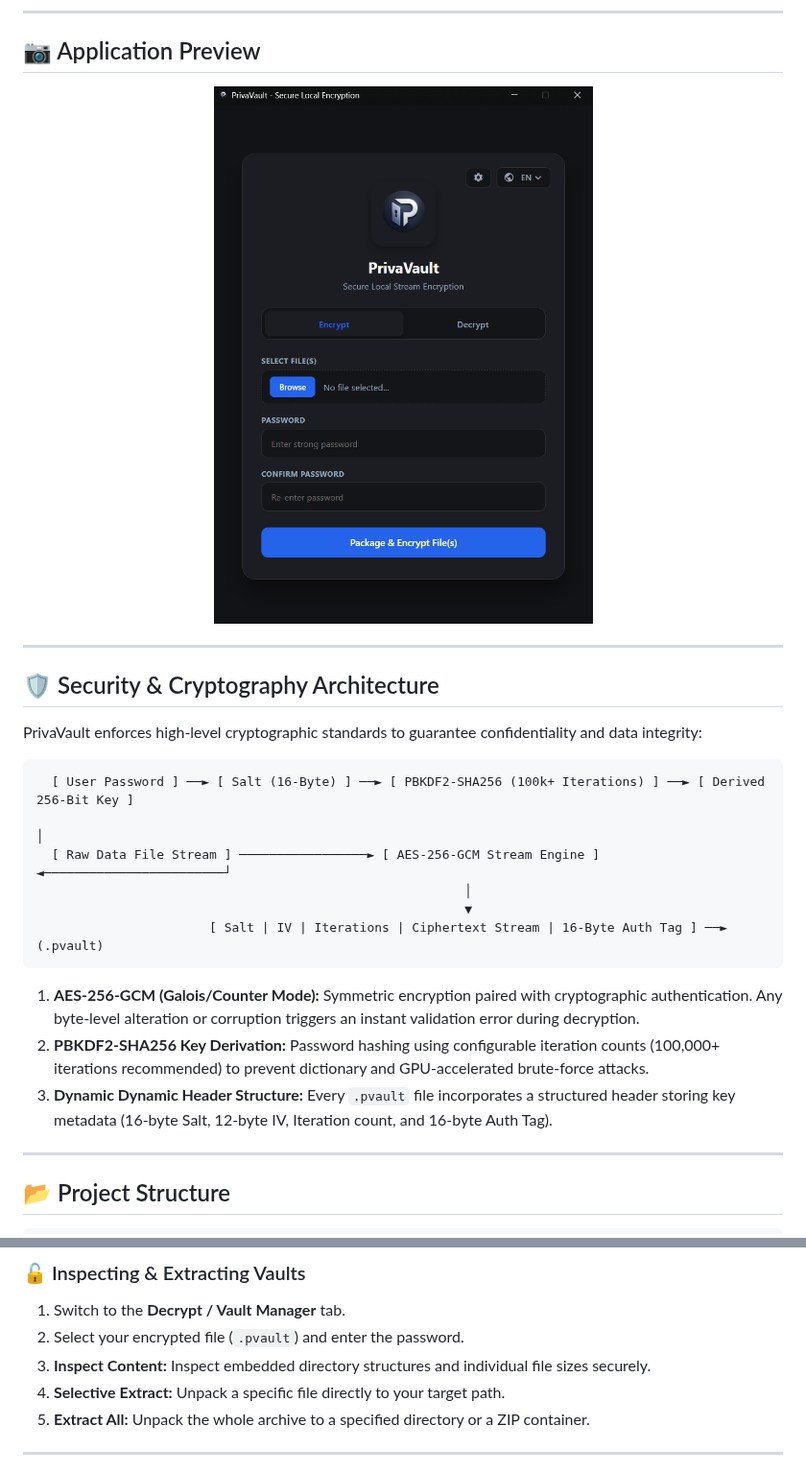
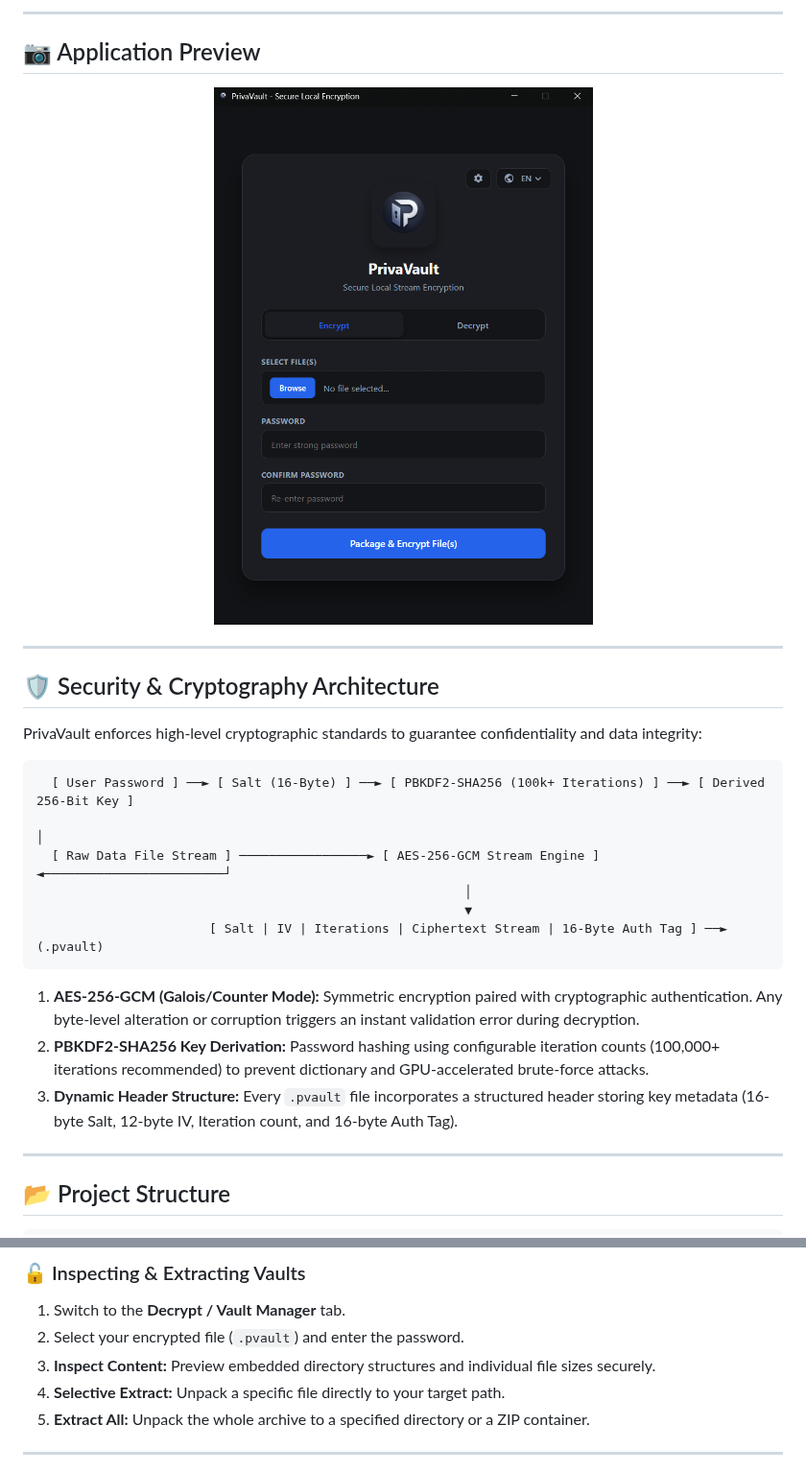
Before and after one commit to TNFX1/PrivaVault, a Markdown page: README.md, 2 parts joined by grey strips. Shown at 96% size. Drawn GitHub-style.

````diff
--- a/README.md
+++ b/README.md
@@ -70,7 +71,7 @@
 ## 📷 Application Preview
 
 <div align="center">
-  <img src="assets/preview.png" alt="PrivaVault Interface Preview" width="540" style="border-radius: 10px; box-shadow: 0 4px 20px rgba(0,0,0,0.3);">
+  <img src="assets/preview.png" alt="PrivaVault Interface Preview" width="650" style="border-radius: 10px; box-shadow: 0 4px 20px rgba(0,0,0,0.3);">
 </div>
 
 ---
@@ -81,7 +82,7 @@ PrivaVault enforces high-level cryptographic standards to guarantee confidential
 
 ```text
   [ User Password ] ──► [ Salt (16-Byte) ] ──► [ PBKDF2-SHA256 (100k+ Iterations) ] ──► [ Derived 256-Bit Key ]
-                                                                                                  │
+                                                                                                 │
   [ Raw Data File Stream ] ─────────────────► [ AES-256-GCM Stream Engine ] ◄────────────────────────┘
                                                          │
                                                          ▼
@@ -90,7 +91,7 @@ PrivaVault enforces high-level cryptographic standards to guarantee confidential
 
 1. **AES-256-GCM (Galois/Counter Mode):** Symmetric encryption paired with cryptographic authentication. Any byte-level alteration or corruption triggers an instant validation error during decryption.
 2. **PBKDF2-SHA256 Key Derivation:** Password hashing using configurable iteration counts (100,000+ iterations recommended) to prevent dictionary and GPU-accelerated brute-force attacks.
-3. **Dynamic Dynamic Header Structure:** Every `.pvault` file incorporates a structured header storing key metadata (16-byte Salt, 12-byte IV, Iteration count, and 16-byte Auth Tag).
+3. **Dynamic Header Structure:** Every `.pvault` file incorporates a structured header storing key metadata (16-byte Salt, 12-byte IV, Iteration count, and 16-byte Auth Tag).
 
 ---
 
@@ -182,7 +178,7 @@ npm run build
 ### 🔓 Inspecting & Extracting Vaults
 1. Switch to the **Decrypt / Vault Manager** tab.
 2. Select your encrypted file (`.pvault`) and enter the password.
-3. **Inspect Content:** Inspect embedded directory structures and individual file sizes securely.
+3. **Inspect Content:** Preview embedded directory structures and individual file sizes securely.
 4. **Selective Extract:** Unpack a specific file directly to your target path.
 5. **Extract All:** Unpack the whole archive to a specified directory or a ZIP container.
 
````
Also changed, not shown: other parts of README.md (+8 -12 lines).
